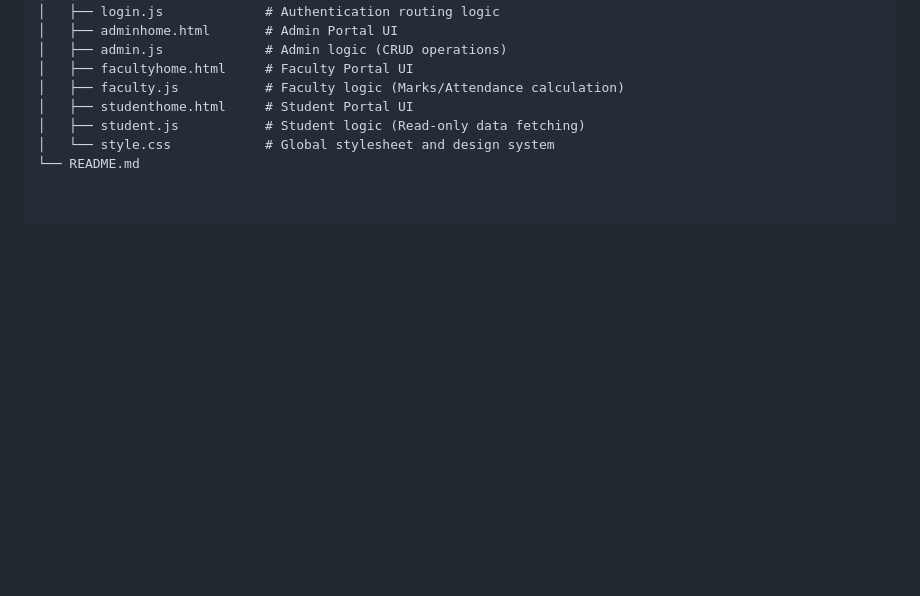
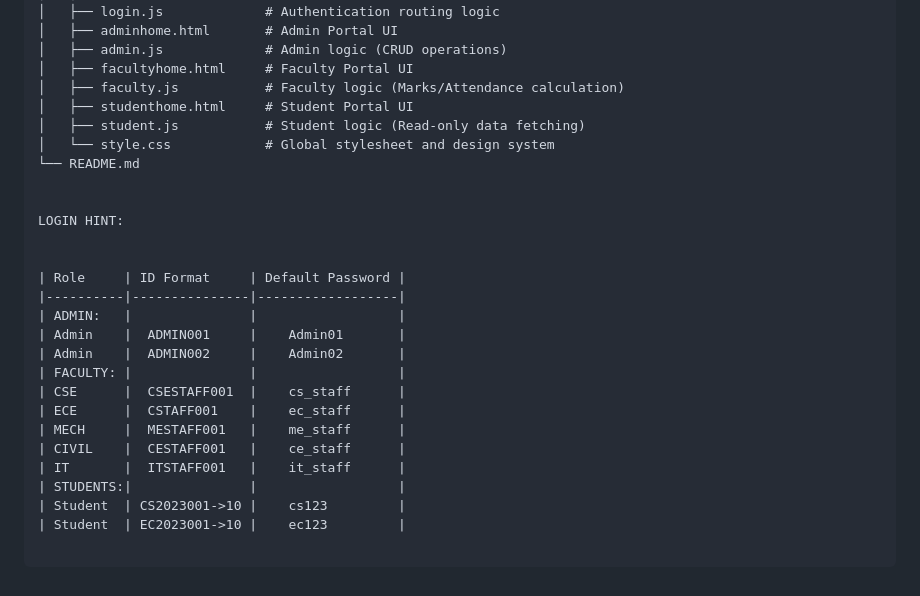
Before and after one commit to Kishore-version01/Student-Management, a Markdown page: README.md, the part around the change. Drawn GitHub-style; blank space fills up the shorter version.

```diff
--- a/README.md
+++ b/README.md
@@ -62,3 +62,22 @@ https://student-management-two-woad.vercel.app/
 │   ├── student.js           # Student logic (Read-only data fetching)
 │   └── style.css            # Global stylesheet and design system
 └── README.md
+
+
+LOGIN HINT:
+
+
+| Role     | ID Format     | Default Password |
+|----------|---------------|------------------|
+| ADMIN:   |               |                  |
+| Admin    |  ADMIN001     |    Admin01       |
+| Admin    |  ADMIN002     |    Admin02       |
+| FACULTY: |               |                  |
+| CSE      |  CSESTAFF001  |    cs_staff      |
+| ECE      |  CSTAFF001    |    ec_staff      |
+| MECH     |  MESTAFF001   |    me_staff      |
+| CIVIL    |  CESTAFF001   |    ce_staff      |
+| IT       |  ITSTAFF001   |    it_staff      |
+| STUDENTS:|               |                  |
+| Student  | CS2023001->10 |    cs123         |
+| Student  | EC2023001->10 |    ec123         |
```
